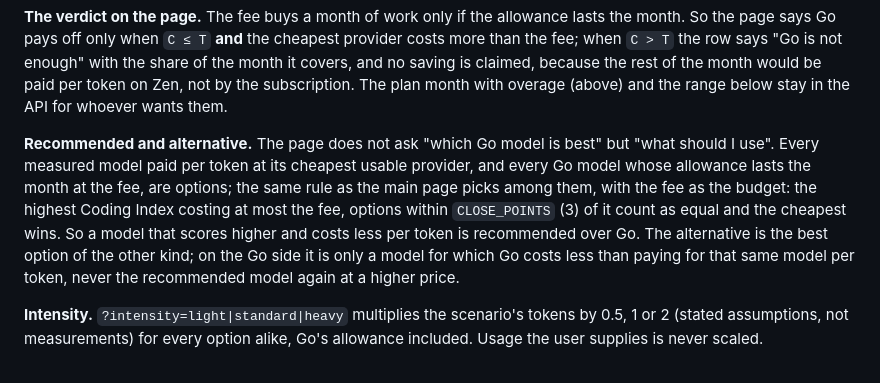
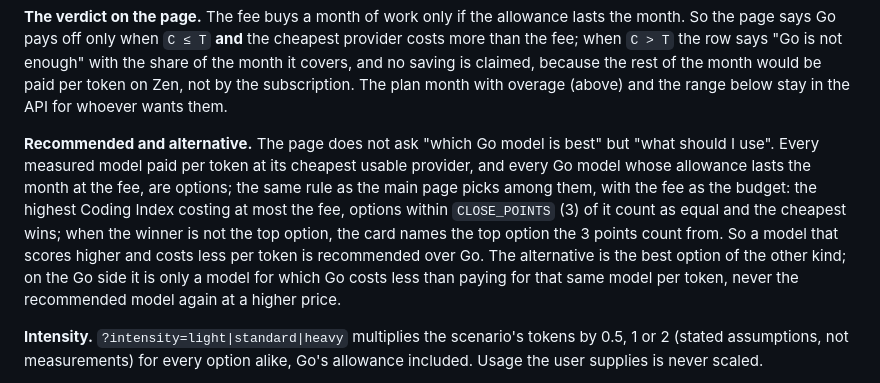
Before and after one commit to mascor/modelpick, a Markdown page: METHODOLOGY.md, the part around the change. Drawn GitHub-style.

Commit message:
METHODOLOGY: the card names the top option the 3 points count from
Co-Authored-By: Claude Opus 5.5 <noreply@anthropic.com>

```diff
--- a/METHODOLOGY.md
+++ b/METHODOLOGY.md
@@ -117,7 +117,7 @@ Beyond the allowance the plan stops unless "Use balance" is enabled; with it, Op
 
 **The verdict on the page.** The fee buys a month of work only if the allowance lasts the month. So the page says Go pays off only when `C ≤ T` **and** the cheapest provider costs more than the fee; when `C > T` the row says "Go is not enough" with the share of the month it covers, and no saving is claimed, because the rest of the month would be paid per token on Zen, not by the subscription. The plan month with overage (above) and the range below stay in the API for whoever wants them.
 
-**Recommended and alternative.** The page does not ask "which Go model is best" but "what should I use". Every measured model paid per token at its cheapest usable provider, and every Go model whose allowance lasts the month at the fee, are options; the same rule as the main page picks among them, with the fee as the budget: the highest Coding Index costing at most the fee, options within `CLOSE_POINTS` (3) of it count as equal and the cheapest wins. So a model that scores higher and costs less per token is recommended over Go. The alternative is the best option of the other kind; on the Go side it is only a model for which Go costs less than paying for that same model per token, never the recommended model again at a higher price.
+**Recommended and alternative.** The page does not ask "which Go model is best" but "what should I use". Every measured model paid per token at its cheapest usable provider, and every Go model whose allowance lasts the month at the fee, are options; the same rule as the main page picks among them, with the fee as the budget: the highest Coding Index costing at most the fee, options within `CLOSE_POINTS` (3) of it count as equal and the cheapest wins; when the winner is not the top option, the card names the top option the 3 points count from. So a model that scores higher and costs less per token is recommended over Go. The alternative is the best option of the other kind; on the Go side it is only a model for which Go costs less than paying for that same model per token, never the recommended model again at a higher price.
 
 **Intensity.** `?intensity=light|standard|heavy` multiplies the scenario's tokens by 0.5, 1 or 2 (stated assumptions, not measurements) for every option alike, Go's allowance included. Usage the user supplies is never scaled.
 
```
